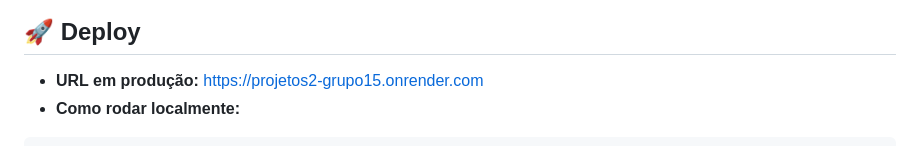
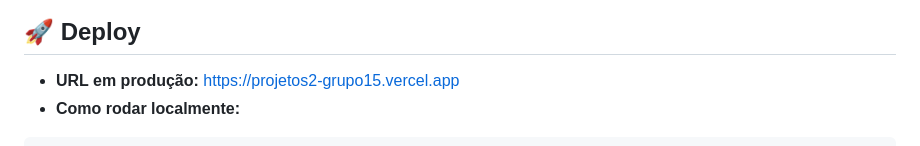
Before and after one commit to R0DR1G9/projetos2_grupo15, a Markdown page: README.md, the part around the change. Drawn GitHub-style.

Commit message:
Atualização de deploy

````diff
--- a/README.md
+++ b/README.md
@@ -103,7 +103,7 @@ Bugs e pendências são registrados nas [Issues do repositório no GitHub](https
 
 ## 🚀 Deploy
 
-- **URL em produção:** https://projetos2-grupo15.onrender.com
+- **URL em produção:** https://projetos2-grupo15.vercel.app
 - **Como rodar localmente:**
 ```bash
 git clone https://github.com/R0DR1G9/projetos2_grupo15.git
````
